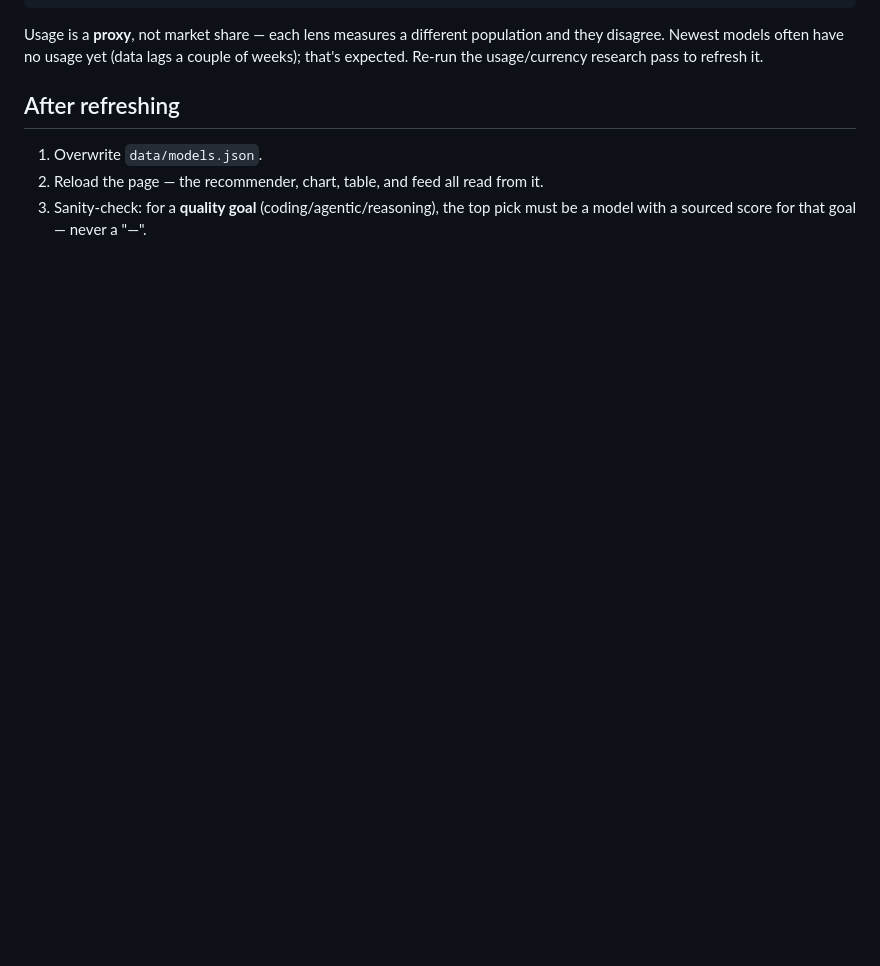
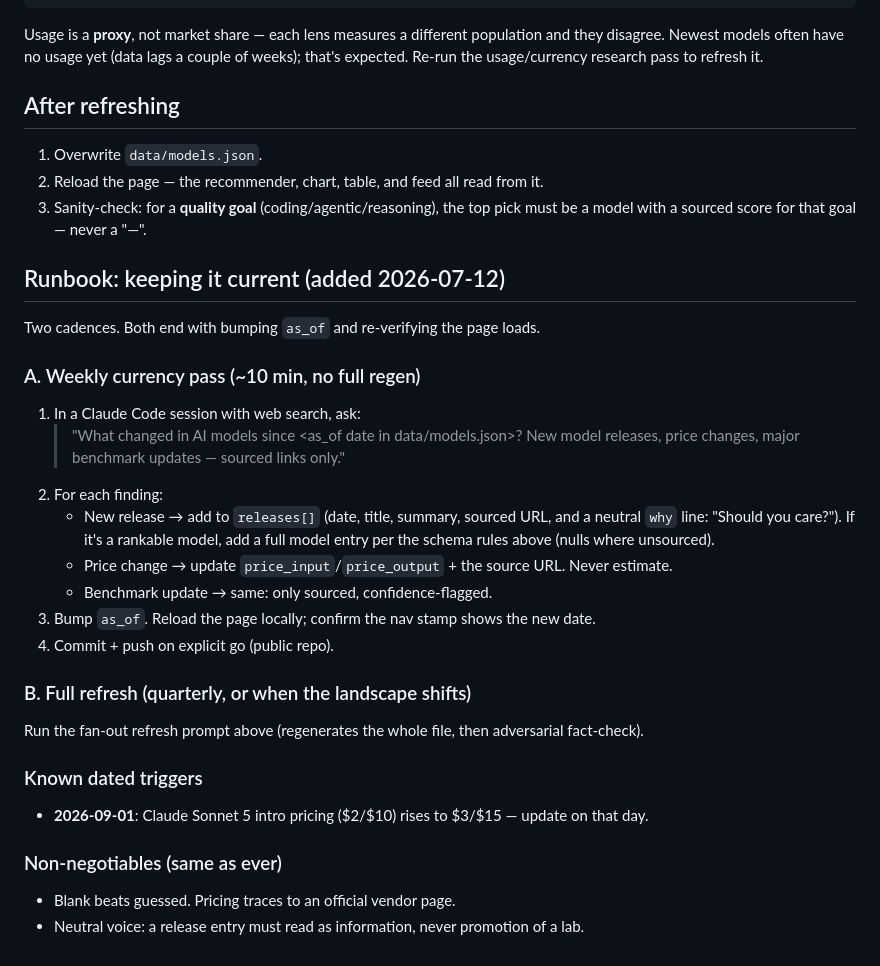
Before and after one commit to lucascashwell3-ai/modelproof, a Markdown page: scripts/refresh.md, the part around one of its changes. Drawn GitHub-style; blank space fills up the shorter version.

Commit message:
Stage 5: refresh runbook — repeatable weekly news->data pass + dated triggers
Co-Authored-By: Claude Fable 5 <noreply@anthropic.com>

```diff
--- a/scripts/refresh.md
+++ b/scripts/refresh.md
@@ -102,3 +102,30 @@ Re-run the usage/currency research pass to refresh it.
 2. Reload the page — the recommender, chart, table, and feed all read from it.
 3. Sanity-check: for a **quality goal** (coding/agentic/reasoning), the top pick must be a
    model with a sourced score for that goal — never a "—".
+
+## Runbook: keeping it current (added 2026-07-12)
+
+Two cadences. Both end with bumping `as_of` and re-verifying the page loads.
+
+### A. Weekly currency pass (~10 min, no full regen)
+1. In a Claude Code session with web search, ask:
+   > "What changed in AI models since <as_of date in data/models.json>? New model releases,
+   > price changes, major benchmark updates — sourced links only."
+2. For each finding:
+   - New release → add to `releases[]` (date, title, summary, sourced URL, and a neutral
+     `why` line: "Should you care?"). If it's a rankable model, add a full model entry
+     per the schema rules above (nulls where unsourced).
+   - Price change → update `price_input`/`price_output` + the source URL. Never estimate.
+   - Benchmark update → same: only sourced, confidence-flagged.
+3. Bump `as_of`. Reload the page locally; confirm the nav stamp shows the new date.
+4. Commit + push on explicit go (public repo).
+
+### B. Full refresh (quarterly, or when the landscape shifts)
+Run the fan-out refresh prompt above (regenerates the whole file, then adversarial fact-check).
+
+### Known dated triggers
+- **2026-09-01**: Claude Sonnet 5 intro pricing ($2/$10) rises to $3/$15 — update on that day.
+
+### Non-negotiables (same as ever)
+- Blank beats guessed. Pricing traces to an official vendor page.
+- Neutral voice: a release entry must read as information, never promotion of a lab.
```
Also changed, not shown: other parts of scripts/refresh.md (+1 -1 lines).
